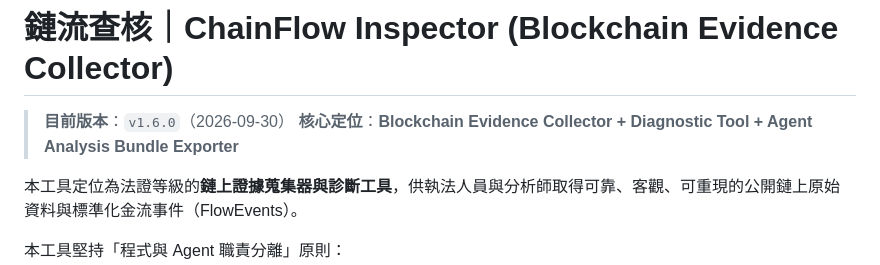
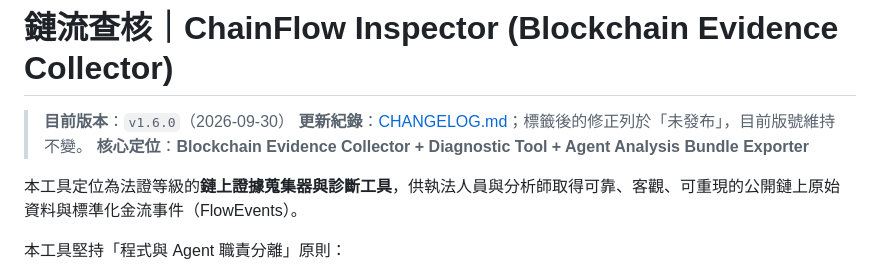
Before and after one commit to lianghao02/chainflow-inspector, a Markdown page: README.md, the part around the change. Rendered like a GitHub page.

```diff
--- a/README.md
+++ b/README.md
@@ -1,6 +1,7 @@
 # 鏈流查核｜ChainFlow Inspector (Blockchain Evidence Collector)
 
 > **目前版本**：`v1.6.0`（2026-09-30）
+> **更新紀錄**：[CHANGELOG.md](CHANGELOG.md)；標籤後的修正列於「未發布」，目前版號維持不變。
 > **核心定位**：**Blockchain Evidence Collector + Diagnostic Tool + Agent Analysis Bundle Exporter**
 
 本工具定位為法證等級的**鏈上證據蒐集器與診斷工具**，供執法人員與分析師取得可靠、客觀、可重現的公開鏈上原始資料與標準化金流事件（FlowEvents）。
```
Also changed, not shown: CHANGELOG.md (added, +26 -0 lines), HANDOFF.md (+12 -2 lines).
